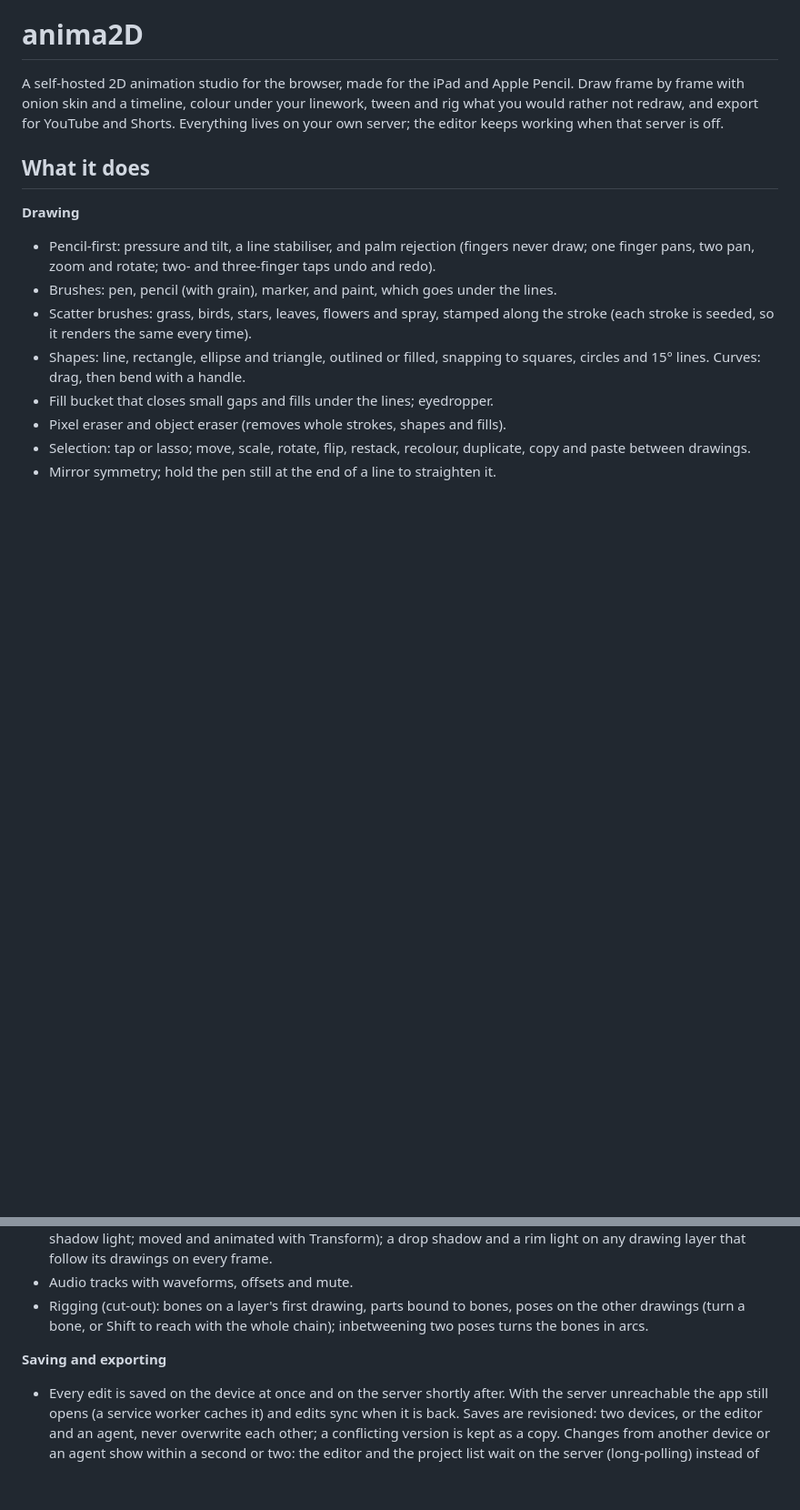
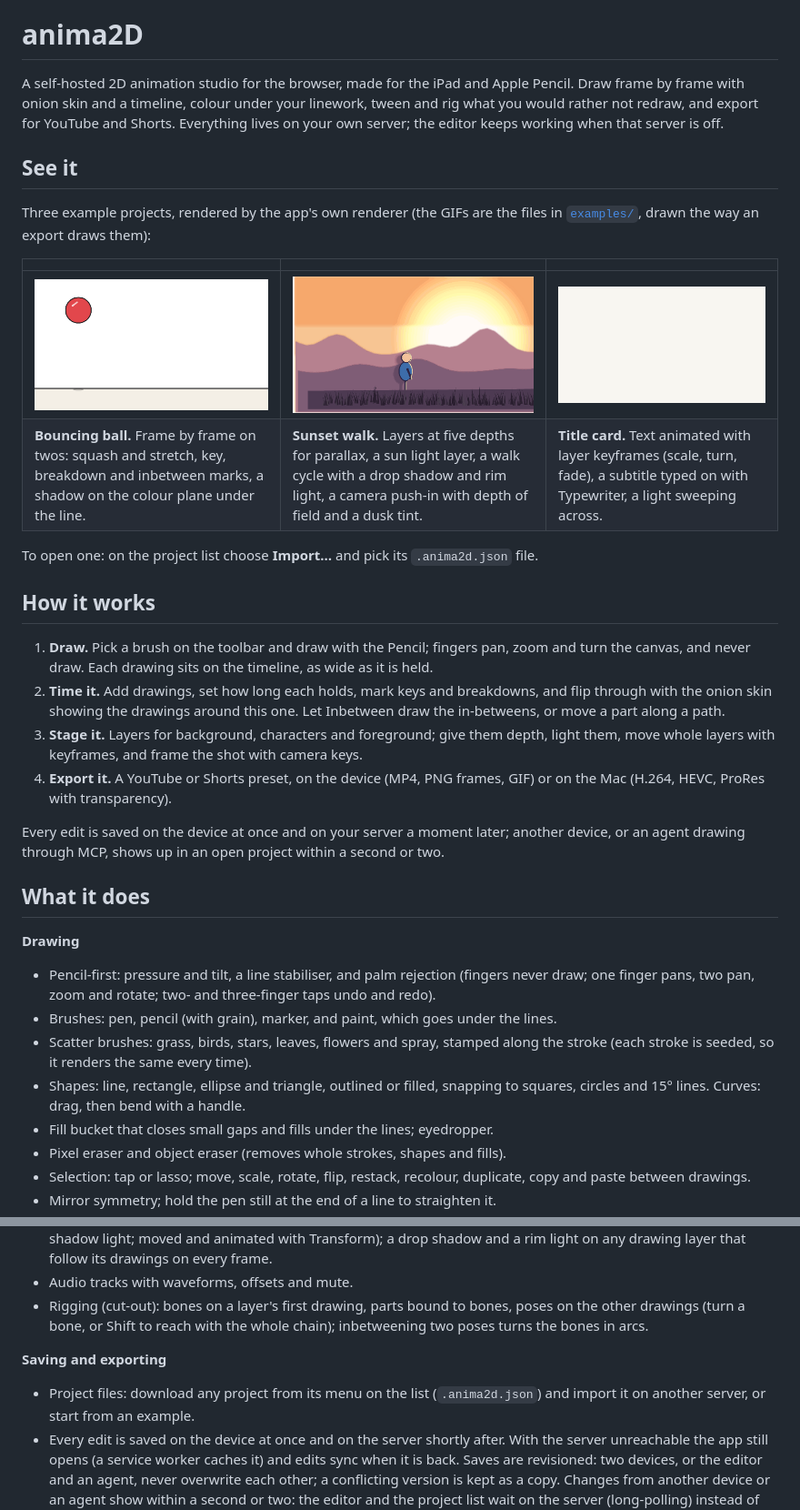
Before and after one commit to abdivasiyev/anima2d, a Markdown page: README.md, 2 parts joined by grey strips. Shown: that part at 91% size. GitHub-like rendering; pictures changed too: examples/media/bouncing-ball.gif (added), examples/media/sunset-walk.gif (added), examples/media/title-card.gif (added); blank space fills up the shorter version.

```diff
--- a/README.md
+++ b/README.md
@@ -4,6 +4,35 @@ A self-hosted 2D animation studio for the browser, made for the iPad and Apple P
 Draw frame by frame with onion skin and a timeline, colour under your linework, tween and
 rig what you would rather not redraw, and export for YouTube and Shorts. Everything lives
 on your own server; the editor keeps working when that server is off.
+
+## See it
+
+Three example projects, rendered by the app's own renderer (the GIFs are the files in
+[`examples/`](examples), drawn the way an export draws them):
+
+| | | |
+|---|---|---|
+| ![Bouncing ball](examples/media/bouncing-ball.gif) | ![Sunset walk](examples/media/sunset-walk.gif) | ![Title card](examples/media/title-card.gif) |
+| **Bouncing ball.** Frame by frame on twos: squash and stretch, key, breakdown and inbetween marks, a shadow on the colour plane under the line. | **Sunset walk.** Layers at five depths for parallax, a sun light layer, a walk cycle with a drop shadow and rim light, a camera push-in with depth of field and a dusk tint. | **Title card.** Text animated with layer keyframes (scale, turn, fade), a subtitle typed on with Typewriter, a light sweeping across. |
+
+To open one: on the project list choose **Import…** and pick its `.anima2d.json` file.
+
+## How it works
+
+1. **Draw.** Pick a brush on the toolbar and draw with the Pencil; fingers pan, zoom and
+   turn the canvas, and never draw. Each drawing sits on the timeline, as wide as it is
+   held.
+2. **Time it.** Add drawings, set how long each holds, mark keys and breakdowns, and flip
+   through with the onion skin showing the drawings around this one. Let Inbetween draw
+   the in-betweens, or move a part along a path.
+3. **Stage it.** Layers for background, characters and foreground; give them depth, light
+   them, move whole layers with keyframes, and frame the shot with camera keys.
+4. **Export it.** A YouTube or Shorts preset, on the device (MP4, PNG frames, GIF) or on
+   the Mac (H.264, HEVC, ProRes with transparency).
+
+Every edit is saved on the device at once and on your server a moment later; another
+device, or an agent drawing through MCP, shows up in an open project within a second or
+two.
 
 ## What it does
 
@@ -58,6 +87,8 @@ on your own server; the editor keeps working when that server is off.
   poses turns the bones in arcs.
 
 **Saving and exporting**
+- Project files: download any project from its menu on the list (`.anima2d.json`) and import
+  it on another server, or start from an example.
 - Every edit is saved on the device at once and on the server shortly after. With the
   server unreachable the app still opens (a service worker caches it) and edits sync when
   it is back. Saves are revisioned: two devices, or the editor and an agent, never
```
Also changed, not shown: other parts of README.md (+1 -0 lines), examples/README.md (added, +14 -0 lines), 7 other files.
